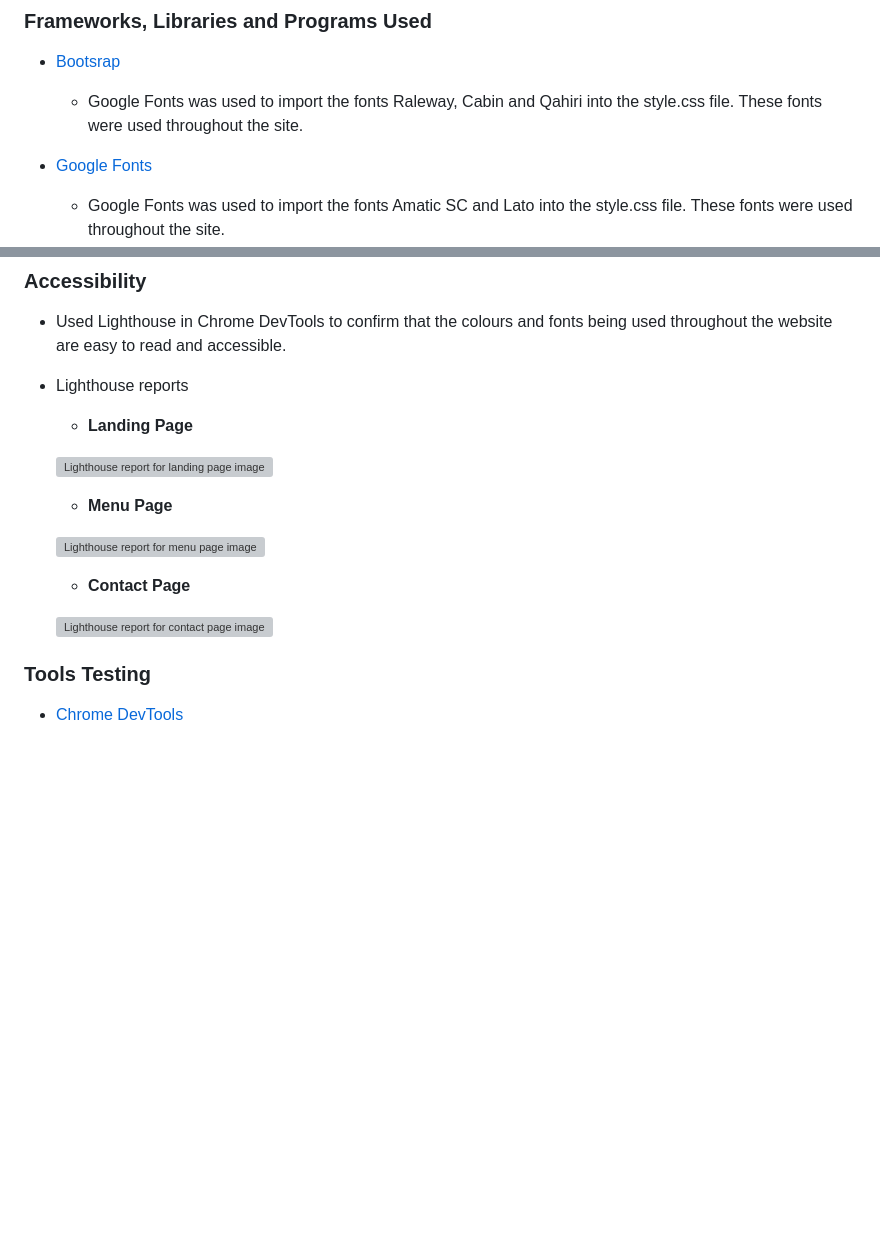
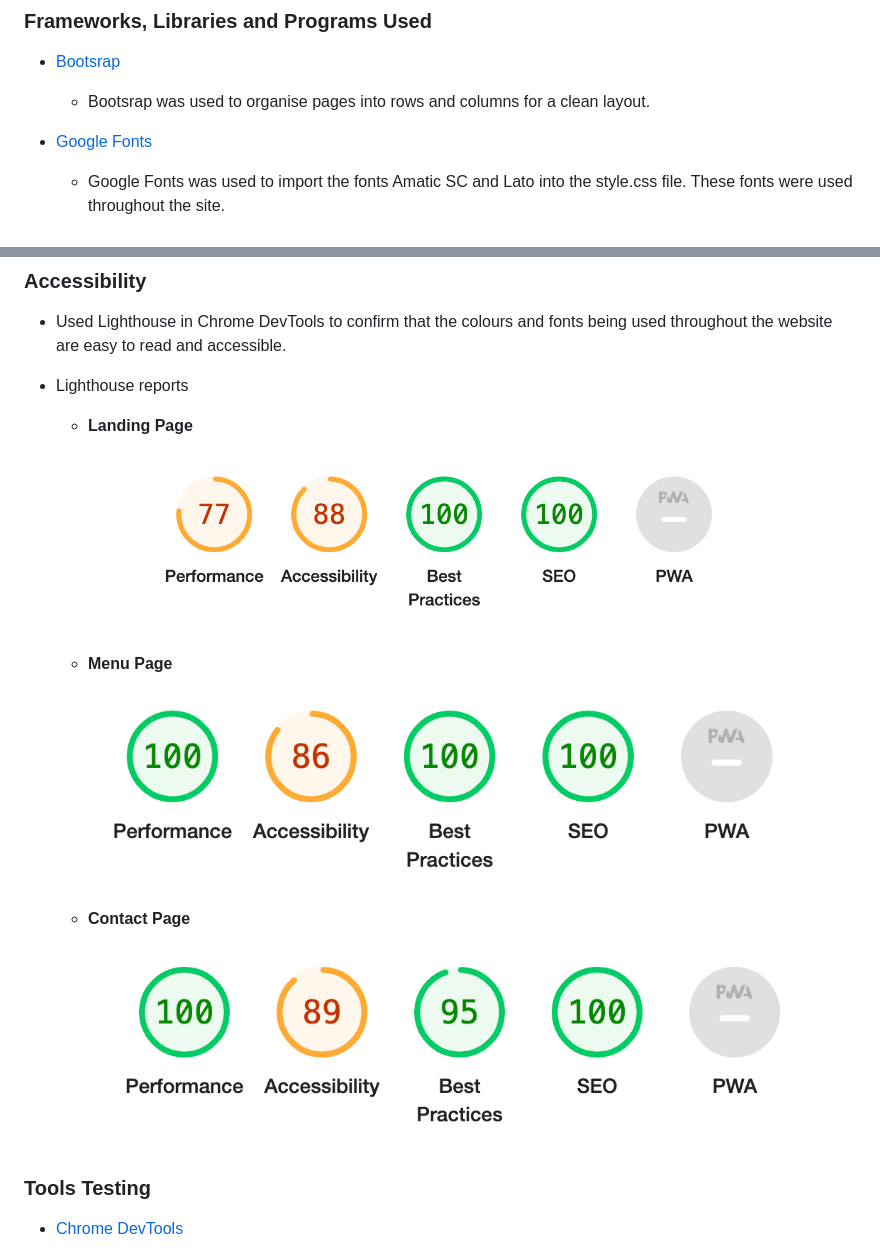
Before and after one commit to Alvor1991/PP1-Las-Tacos, a Markdown page: README.md, 2 parts joined by grey strips. GitHub-like rendering; pictures changed too: assets/readme-files/lighthouse-contact.png (added), assets/readme-files/lighthouse-index.png (added), assets/readme-files/lighthouse-menu.png (added); blank space fills up the shorter version; grey boxes are pictures that could not be loaded.

Commit message:
added images to lighthouse section

```diff
--- a/README.md
+++ b/README.md
@@ -174,7 +174,7 @@ Contact | ![Desktop contact wireframe image](assets/wireframes/desktop-contact.p
 ### Frameworks, Libraries and Programs Used
 
 * [Bootsrap](https://getbootstrap.com/)
-    - Google Fonts was used to import the fonts Raleway, Cabin and Qahiri into the style.css file. These fonts were used throughout the site.
+    - Bootsrap was used to organise pages into rows and columns for a clean layout.
 
 * [Google Fonts](https://fonts.google.com/)
     - Google Fonts was used to import the fonts Amatic SC and Lato into the style.css file. These fonts were used throughout the site.
@@ -263,15 +263,15 @@ Contact | ![Desktop contact wireframe image](assets/wireframes/desktop-contact.p
 
     - **Landing Page**
 
-    ![Lighthouse report for landing page image](assets/readme-files/lighthouse-report-index.png)
+    ![Lighthouse report for landing page image](assets/readme-files/lighthouse-index.png)
 
     - **Menu Page**
 
-    ![Lighthouse report for menu page image](assets/readme-files/lighthouse-report-treatments.png)
+    ![Lighthouse report for menu page image](assets/readme-files/lighthouse-menu.png)
 
     - **Contact Page**
 
-    ![Lighthouse report for contact page image](assets/readme-files/lighthouse-report-book-now.png)
+    ![Lighthouse report for contact page image](assets/readme-files/lighthouse-contact.png)
 
 
 ### Tools Testing
```
Also changed, not shown: assets/readme-files/mobile-contact.png (added).
